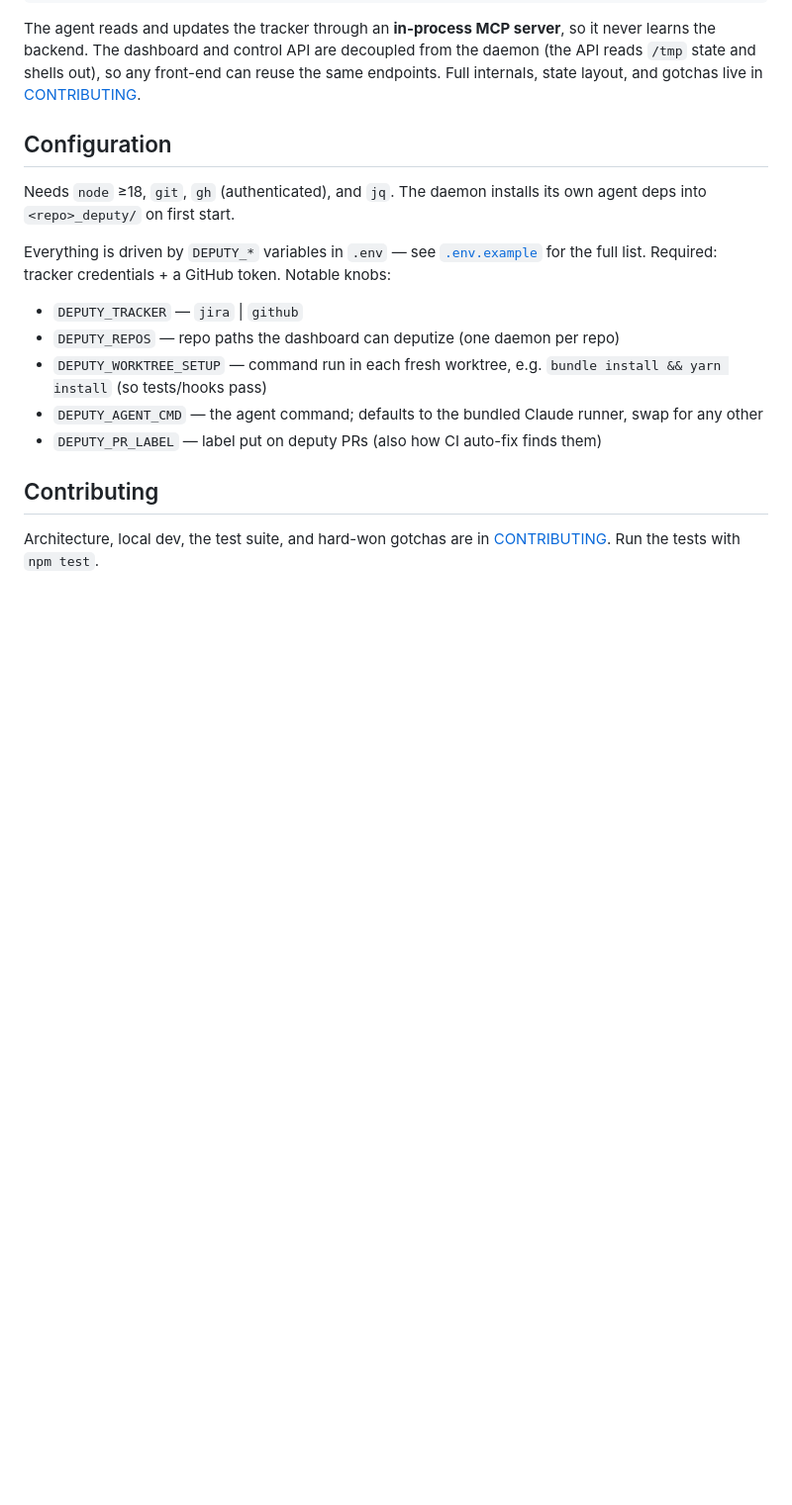
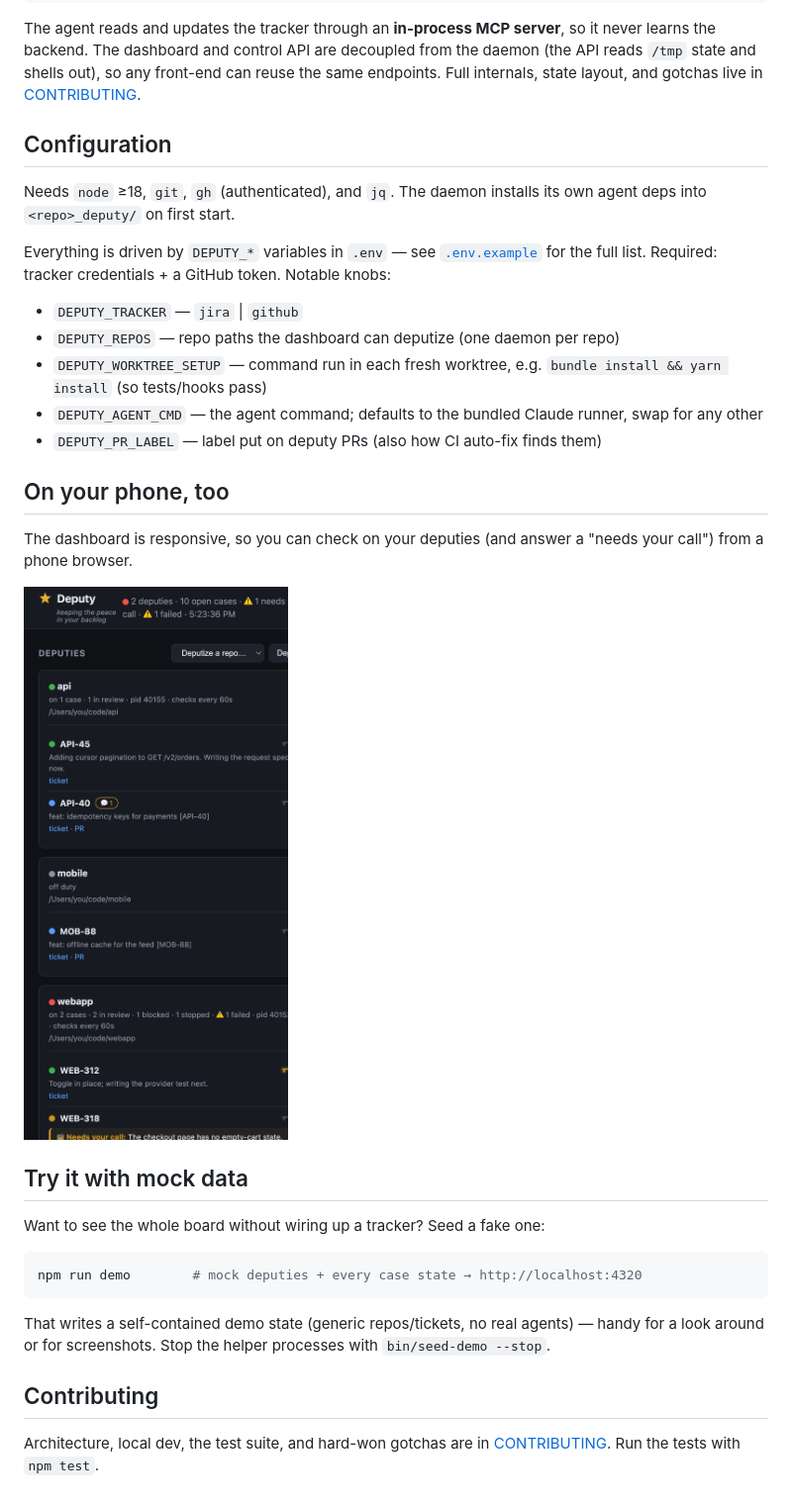
Before and after one commit to jonshaw199/deputy, a Markdown page: README.md, the part around the change printed below. Shown: that part at 99% size. GitHub-like rendering; pictures changed too: docs/dashboard-mobile.png (added); blank space fills up the shorter version.

````diff
--- a/README.md
+++ b/README.md
@@ -190,6 +217,24 @@ a GitHub token. Notable knobs:
 - `DEPUTY_AGENT_CMD` — the agent command; defaults to the bundled Claude runner, swap for any other
 - `DEPUTY_PR_LABEL` — label put on deputy PRs (also how CI auto-fix finds them)
 
+## On your phone, too
+
+The dashboard is responsive, so you can check on your deputies (and answer a "needs your
+call") from a phone browser.
+
+<img src="docs/dashboard-mobile.png" width="320" alt="Deputy on mobile" />
+
+## Try it with mock data
+
+Want to see the whole board without wiring up a tracker? Seed a fake one:
+
+```bash
+npm run demo        # mock deputies + every case state → http://localhost:4320
+```
+
+That writes a self-contained demo state (generic repos/tickets, no real agents) — handy for
+a look around or for screenshots. Stop the helper processes with `bin/seed-demo --stop`.
+
 ## Contributing
 
 Architecture, local dev, the test suite, and hard-won gotchas are in
````
Also changed, not shown: other parts of README.md (+45 -18 lines), docs/chat.png, docs/dashboard.png, docs/needs-input.png (added), docs/review.png, 5 other files.
